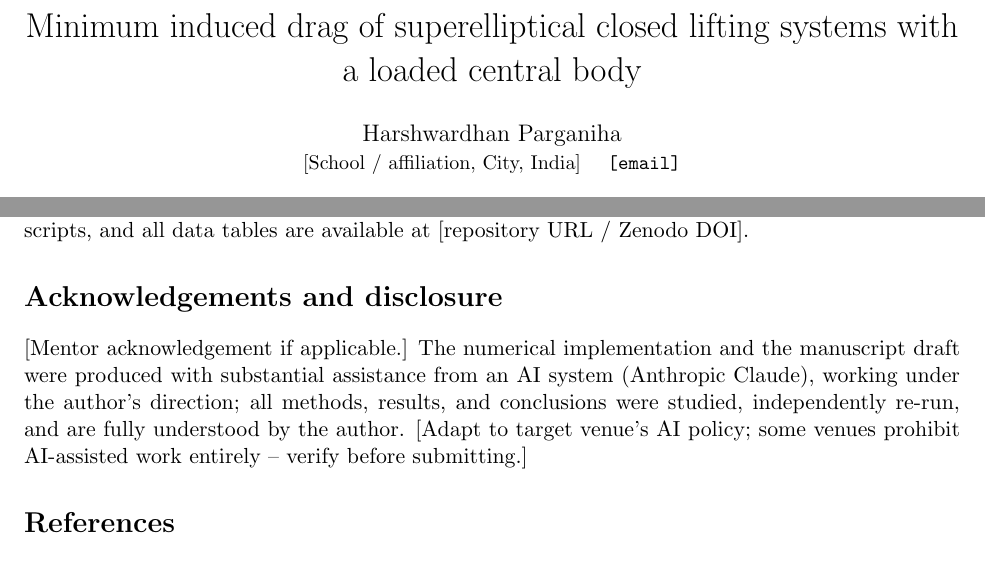
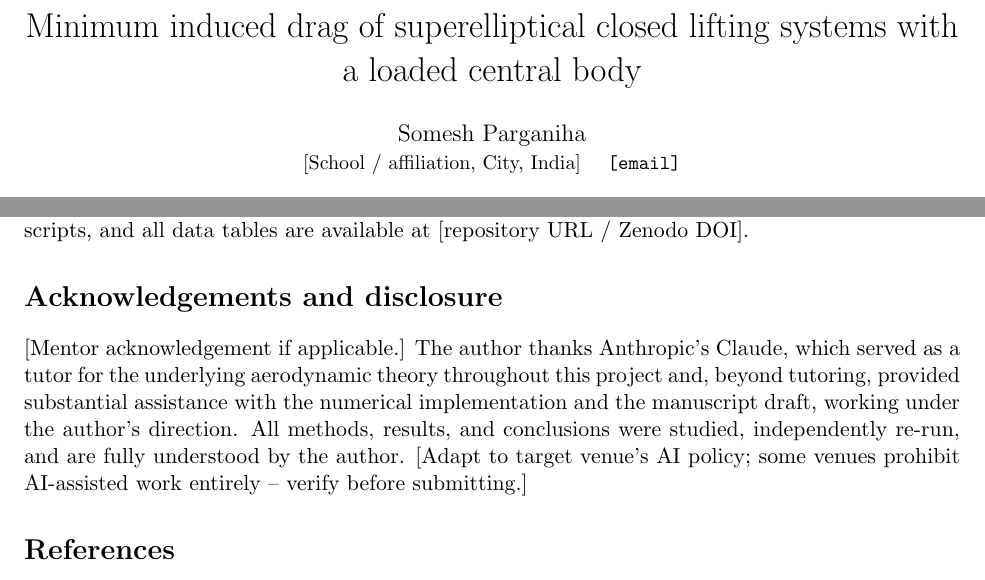
Before and after one commit to SomeshParganiha/ring-wing-paper, a LaTeX paper (paper/main.tex): two parts of pages 1 and 9 of 10, joined at a grey line, cut so that both start at the same text. Compiled offline with pdfLaTeX.

Commit message:
Author: Somesh Parganiha; acknowledge Claude as tutor + substantial assistance
Co-Authored-By: Claude Fable 5 <noreply@anthropic.com>

```diff
--- a/paper/main.tex
+++ b/paper/main.tex
@@ -9,7 +9,7 @@
 
 \title{Minimum induced drag of superelliptical closed lifting systems
 with a loaded central body}
-\author{Harshwardhan Parganiha\\
+\author{Somesh Parganiha\\
 \small [School / affiliation, City, India] \quad
 \texttt{[email]}}
 \date{July 2026}
@@ -462,13 +462,14 @@ tables are available at [repository URL / Zenodo DOI].
 
 \section*{Acknowledgements and disclosure}
 
-[Mentor acknowledgement if applicable.] The numerical implementation and
-the manuscript draft were produced with substantial assistance from an
-AI system (Anthropic Claude), working under the author's direction; all
-methods, results, and conclusions were studied, independently re-run,
-and are fully understood by the author. [Adapt to target venue's AI
-policy; some venues prohibit AI-assisted work entirely -- verify before
-submitting.]
+[Mentor acknowledgement if applicable.] The author thanks Anthropic's
+Claude, which served as a tutor for the underlying aerodynamic theory
+throughout this project and, beyond tutoring, provided substantial
+assistance with the numerical implementation and the manuscript draft,
+working under the author's direction. All methods, results, and
+conclusions were studied, independently re-run, and are fully
+understood by the author. [Adapt to target venue's AI policy; some
+venues prohibit AI-assisted work entirely -- verify before submitting.]
 
 \begin{thebibliography}{9}
 \itemsep0pt
```
Also changed, not shown: README.md, paper/main.pdf, 3 other files.
